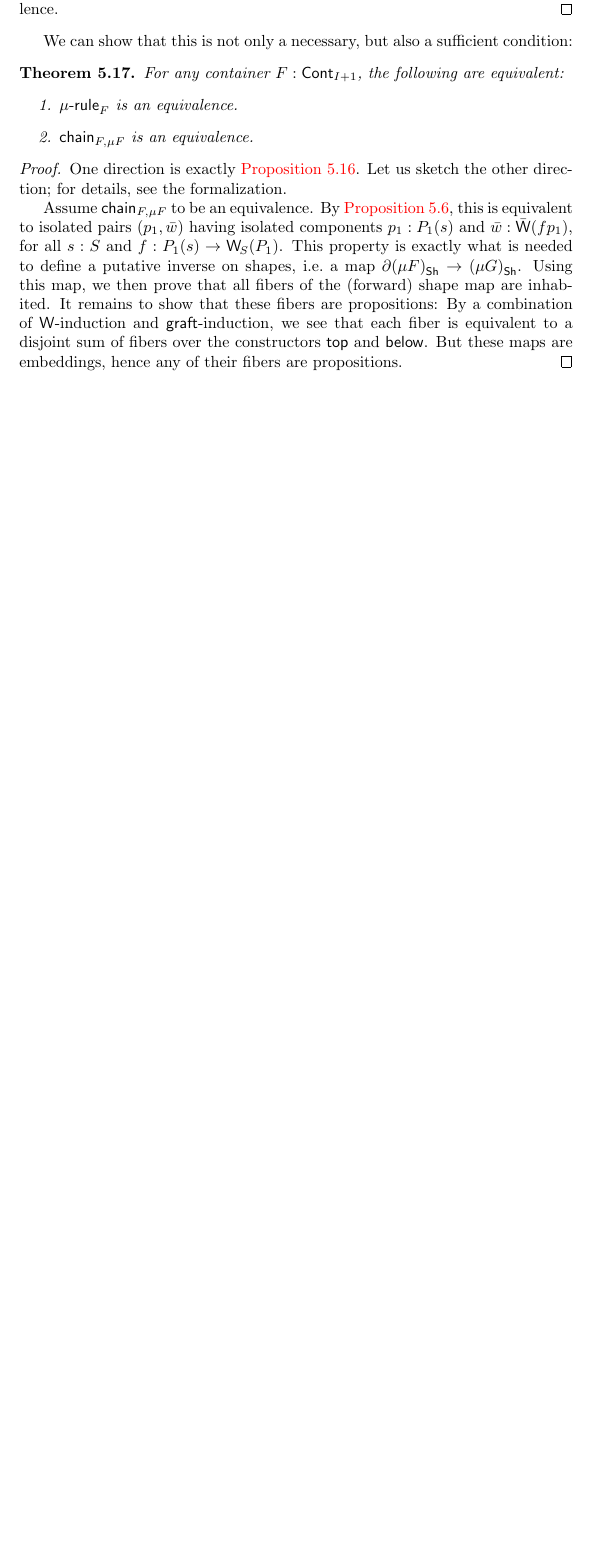
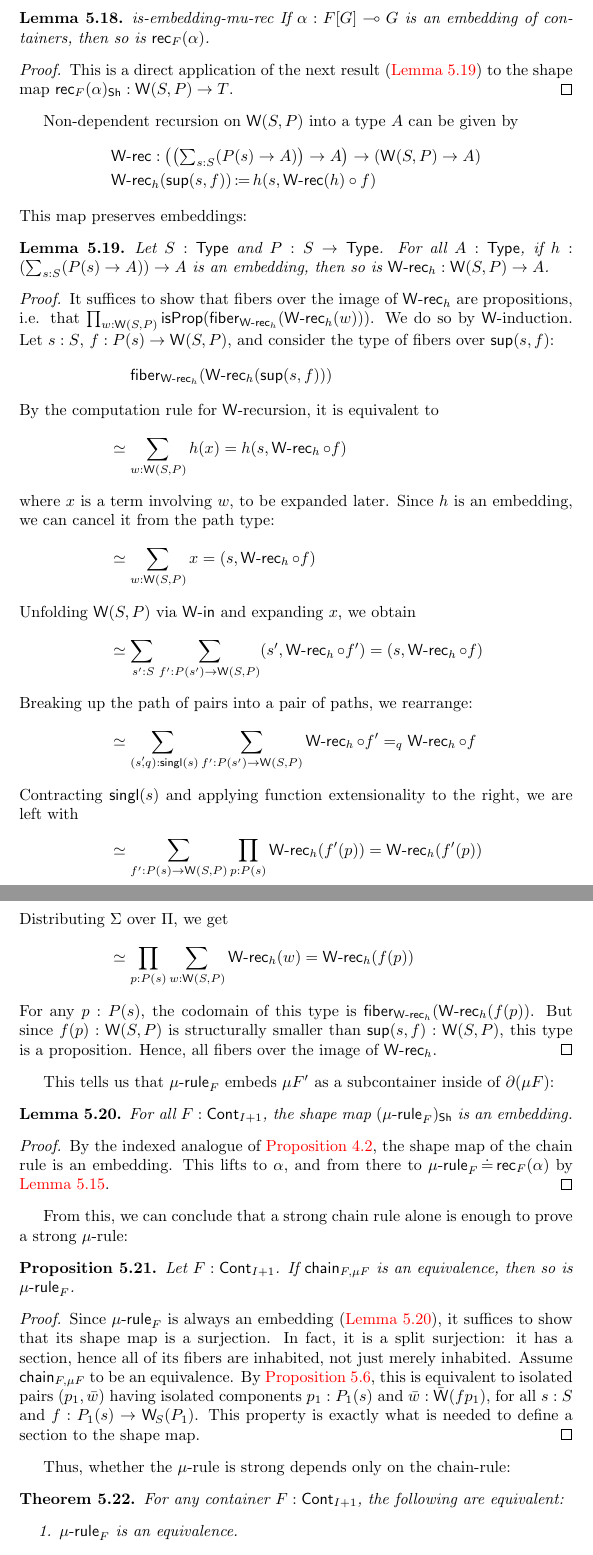
Before and after one commit to phijor/derivatives, a LaTeX paper (doc/main.tex, which reads doc/fixed-points.tex): part of page 27 of 30 before the commit and two parts of pages 28 and 29 of 32 after it, the two joined at a grey line, cut at the place of the change, the shorter picture padded with empty space. Compiled offline with pdfLaTeX.

Commit message:
More cleaning up, and a conceptual proof of the last proposition

```diff
--- a/doc/fixed-points.tex
+++ b/doc/fixed-points.tex
@@ -641,4 +640,3 @@ Thus, a strong \( \mu \)-rule for some container necessarily implies a strong ru
   \end{proof}
 \end{proposition}
 
-We can show that this is not only a necessary, but also a sufficient condition:
@@ -645,3 +647,108 @@ We can show that this is not only a necessary, but also a sufficient condition:
+\begin{lemma}\lemma{is-embedding-mu-rec}
+  If \( \alpha : \Cart{\Subst{F}{G}}{G} \) is an embedding of containers,
+  then so is \( \Rec_F(\alpha) \).
+  \begin{proof}
+    This is a direct application of the next result (\autoref{is-embedding-W-rec}) to the shape map \( \Rec_F(\alpha)_{\Sh} : \W(S,P) \to T \).
+  \end{proof}
+\end{lemma}
+
+Non-dependent recursion on \( \W(S, P) \) into a type \( A \) can be given by
+\begin{align*}
+  \WRec &: \big(\big( { \textstyle \sum_{s : S} (P(s) \to A) } \big) \to A \big) \to (\W(S, P) \to A) \\
+  \WRec&_h(\Sup(s, f)) \DefEq h(s, \WRec(h) \circ f)
+\end{align*}
+This map preserves embeddings:
+\begin{lemma}\label{is-embedding-W-rec}
+  Let \( S : \Type \) and \( P : S \to \Type \).
+  For all \( A : \Type \),
+  if \( h : ( \sum_{s : S} (P(s) \to A) ) \to A \) is an embedding,
+  then so is \( \WRec_h : \W(S, P) \to A \).
+  \begin{proof}
+    It suffices to show that fibers over the image of \( \WRec_h \) are propositions,
+    i.e. that \( \prod_{w : \W(S, P)} \Op{isProp}(\Op{fiber}_{\WRec_h}(\WRec_h(w)))  \).
+    We do so by \( \W \)-induction.
+    Let \( s : S \), \( f : P(s) \to \W(S, P) \),
+    and consider the type of fibers over \( \Sup(s, f) \):
+    \begin{align*}
+      {} &\mathrel{\hphantom{\simeq}}
+        \Op{fiber}_{\WRec_h}(\WRec_h(\Sup(s, f)))
+      \intertext{
+        By the computation rule for \( \W \)-recursion, it is equivalent to
+      }
+        &\simeq
+        \sum_{w : \W(S, P)} h(x) = h(s, \WRec_h \circ f)
+      \intertext{
+        where \( x \) is a term involving \( w \), to be expanded later.
+        Since \( h \) is an embedding, we can cancel it from the path type:
+      }
+        &\simeq
+        \sum_{w : \W(S, P)} x = (s, \WRec_h \circ f)
+      \intertext{
+        Unfolding \( \W(S, P) \) via \( \operatorname{\Op{W-in}} \) and expanding \( x \),
+        we obtain
+      }
+        &\simeq
+        \adjustlimits\sum_{s' : S} \sum_{f' : P(s') \to \W(S, P)}
+          (s', \WRec_h \circ f') = (s, \WRec_h \circ f)
+      \intertext{
+        Breaking up the path of pairs into a pair of paths, we rearrange:
+      }
+        &\simeq
+        \adjustlimits\sum_{(s\mathrlap{'} , q) : \Op{singl}(s)} \sum_{f' : P(s') \to \W(S, P)}
+          \WRec_h \circ f' =_{q} \WRec_h \circ f
+      \intertext{
+        Contracting \( \Op{singl}(s) \) and applying function extensionality to the right,
+        we are left with
+      }
+        &\simeq
+        \sum_{f' : P(s) \to \W(S, P)}
+          \prod_{p : P(s)}
+          \WRec_h(f'(p)) = \WRec_h(f'(p))
+      \intertext{
+        Distributing \( \Sigma \) over \( \Pi \),
+        we get
+      }
+        &\simeq
+          \prod_{p : P(s)}
+            \sum_{w : \W(S, P)}
+            \WRec_h(w) = \WRec_h(f(p))
+    \end{align*}
+    For any \( p : P(s) \), the codomain of this type is
+    \( \Op{fiber}_{\WRec_h}(\WRec_h(f(p)) \).
+    But since \( f(p) : \W(S, P) \) is structurally smaller than \( \Sup(s, f) : \W(S, P) \),
+    this type is a proposition.
+    Hence, all fibers over the image of \( \WRec_h \).
+  \end{proof}
+\end{lemma}
+
+This tells us that \( \MuRule_F \) embeds \( \mu F' \) as a subcontainer inside of \( \Der(\mu F) \):
+\begin{lemma}\label{is-embedding-mu-rule}
+  For all \( F : \Cont_{I + 1} \), the shape map \( (\MuRule_F)_{\Sh} \) is an embedding.
+  \begin{proof}
+    By the indexed analogue of \autoref{is-embedding-chain-rule},
+    the shape map of the chain rule is an embedding.
+    This lifts to \( \alpha \), and from there to \( \MuRule_F \JudgeEq \Rec_F(\alpha) \) by \autoref{is-equiv-from-mu-rec}.
+  \end{proof}
+\end{lemma}
+
+From this, we can conclude that a strong chain rule alone is enough to prove a strong \( \mu \)-rule:
+\begin{proposition}\label{strong-chain-rule-to-strong-mu-rule}
+  Let \( F : \Cont_{I + 1} \).
+  If  \( \Chain_{F,{\mu F}} \) is an equivalence, then so is \( \MuRule_F \).
+  \begin{proof}
+    Since \( \MuRule_F \) is always an embedding (\autoref{is-embedding-mu-rule}),
+    it suffices to show that its shape map is a surjection.
+    In fact, it is a split surjection: it has a section, hence all of its fibers are inhabited, not just merely inhabited.
+    Assume \( \Op{chain}_{F,{\mu F}} \) to be an equivalence.
+    By \autoref{strong-binary-chain-rule-iff-is-equiv-sigma-isolate}, this is equivalent to isolated pairs
+    \( (p_1, \bar{w}) \)
+    having isolated components \( p_1 : P_1(s) \) and \( \bar{w} : \bar{\W}(f{p_1}) \),
+    for all \( s : S \) and \( f : P_1(s) \to \W_{\!S}(P_1) \).
+    This property is exactly what is needed to define a section to the shape map.
+  \end{proof}
+\end{proposition}
+
+Thus, whether the \( \mu \)-rule is strong depends only on the chain-rule:
 \begin{theorem}\label{strong-mu-rule-iff-strong-chain-rule}
   For any container \( F : \Cont_{I + 1} \), the following are equivalent:
   \begin{enumerate}
@@ -649,21 +756,8 @@ We can show that this is not only a necessary, but also a sufficient condition:
     \item \( \Op{chain}_{F,{\mu F}} \) is an equivalence.
   \end{enumerate}
   \begin{proof}
-    One direction is exactly \autoref{strong-chain-rule-from-strong-mu-rule}.
-    Let us sketch the other direction; for details, see the formalization.
-
-    Assume \( \Op{chain}_{F,{\mu F}} \) to be an equivalence.
-    By \autoref{strong-binary-chain-rule-iff-is-equiv-sigma-isolate}, this is equivalent to isolated pairs
-    \( (p_1, \bar{w}) \)
-    having isolated components \( p_1 : P_1(s) \) and \( \bar{w} : \bar{\W}(f{p_1}) \),
-    for all \( s : S \) and \( f : P_1(s) \to \W_{\!S}(P_1) \).
-    This property is exactly what is needed to define a putative inverse on shapes,
-    i.e.\@ a map \( \Der{(\mu F)}_{\Sh} \to {(\mu G)}_{\Sh} \).
-    Using this map, we then prove that all fibers of the (forward) shape map are inhabited.
-    It remains to show that these fibers are propositions:
-    By a combination of \( \W \)-induction and \( \Graft \)-induction,
-    we see that each fiber is equivalent to a disjoint sum of fibers over the constructors \( \Op{top} \) and \( \Op{below} \).
-    But these maps are embeddings, hence any of their fibers are propositions.
+    One direction is \autoref{strong-chain-rule-from-strong-mu-rule},
+    the other is \autoref{strong-chain-rule-to-strong-mu-rule}.
   \end{proof}
 \end{theorem}
 
--- a/doc/main.tex
+++ b/doc/main.tex
@@ -88,6 +88,7 @@
 \newcommand*{\Op}[1]{\mathsf{#1}}
 \DeclareMathOperator{\Type}{\mathsf{Type}}
 \DeclareMathOperator{\W}{\mathsf{W}}
+\DeclareMathOperator{\WRec}{\Op{W-rec}}
 \DeclareMathOperator{\FinSet}{\Op{FinSet}}
 \DeclareMathOperator{\El}{\Op{El}}
 \DeclareMathOperator{\Sup}{\mathsf{sup}}
@@ -99,6 +100,7 @@
 \def\blankskip{0mu minus 1fill}
 \NewDocumentCommand{\Blank}{}{{\mskip\blankskip\mathunderscore\mskip\blankskip}}
 
+\DeclareMathOperator{\IsIsolated}{\Op{isIsolated}}
 \DeclareMathOperator{\Isolate}{\Op{isolate}}
 \DeclareMathOperator{\Replace}{\Op{replace}}
 \DeclareMathOperator{\SigmaRemove}{\Op{\Sigma-remove}}
```
Also changed, not shown: doc/chain-rule.tex (+19 -8 lines), doc/derivatives.tex (+14 -0 lines), doc/isolated-points.tex (+27 -33 lines), doc/fixed-points.tex (13 more changed lines).
